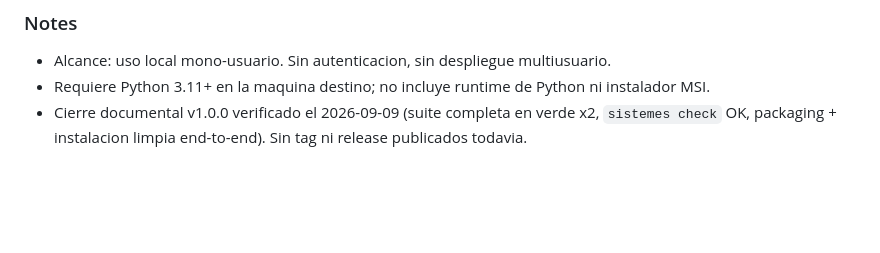
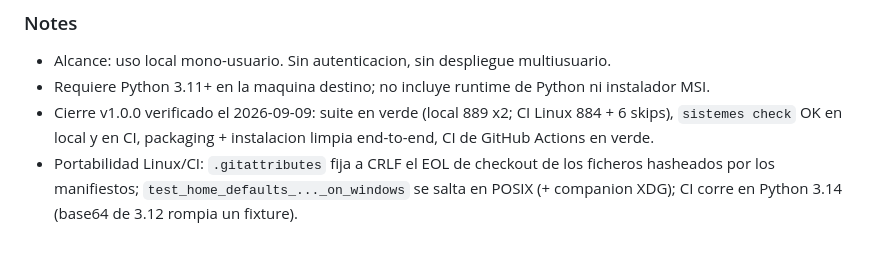
Before and after one commit to Damaga2005/Sistemes-de-Mesura, a Markdown page: CHANGELOG.md, the part around the change. Drawn GitHub-style; blank space fills up the shorter version.

```diff
--- a/CHANGELOG.md
+++ b/CHANGELOG.md
@@ -35,4 +35,5 @@ Formato basado en [Keep a Changelog](https://keepachangelog.com/es/1.1.0/).
 ### Notes
 - Alcance: uso local mono-usuario. Sin autenticacion, sin despliegue multiusuario.
 - Requiere Python 3.11+ en la maquina destino; no incluye runtime de Python ni instalador MSI.
-- Cierre documental v1.0.0 verificado el 2026-09-09 (suite completa en verde x2, `sistemes check` OK, packaging + instalacion limpia end-to-end). Sin tag ni release publicados todavia.
+- Cierre v1.0.0 verificado el 2026-09-09: suite en verde (local 889 x2; CI Linux 884 + 6 skips), `sistemes check` OK en local y en CI, packaging + instalacion limpia end-to-end, CI de GitHub Actions en verde.
+- Portabilidad Linux/CI: `.gitattributes` fija a CRLF el EOL de checkout de los ficheros hasheados por los manifiestos; `test_home_defaults_..._on_windows` se salta en POSIX (+ companion XDG); CI corre en Python 3.14 (base64 de 3.12 rompia un fixture).
```
Also changed, not shown: docs/ESTADO_DEL_PROYECTO.md (+20 -14 lines).
